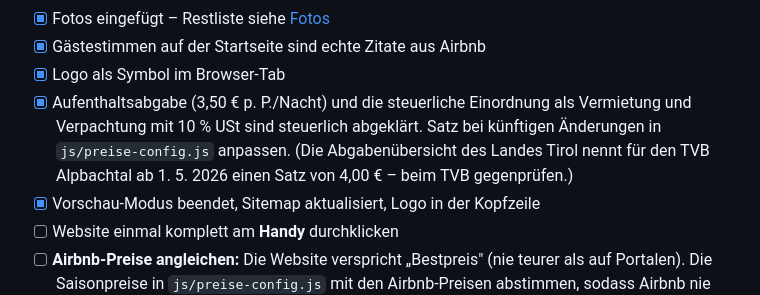
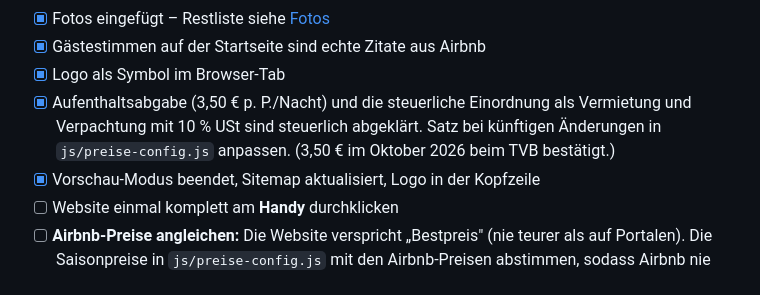
Before and after one commit to Tyrolius/Kruckenhaus, a Markdown page: README.md, the part around the change. GitHub-like rendering.

Commit message:
README: Ortstaxe 3,50 € als bestätigt vermerken
Co-Authored-By: Claude Opus 5.5 <noreply@anthropic.com>
Claude-Session: https://claude.ai/code/session_019WPkS8GLtnE8jGr1ESdHSs

```diff
--- a/README.md
+++ b/README.md
@@ -283,8 +283,7 @@ Bildnachweis im Impressum: Florian Häusler, Kathrin Häusler, Philippphoto.
 - [x] Aufenthaltsabgabe (3,50 € p. P./Nacht) und die steuerliche Einordnung als
       Vermietung und Verpachtung mit 10 % USt sind steuerlich abgeklärt.
       Satz bei künftigen Änderungen in `js/preise-config.js` anpassen.
-      (Die Abgabenübersicht des Landes Tirol nennt für den TVB Alpbachtal ab
-      1. 5. 2026 einen Satz von 4,00 € – beim TVB gegenprüfen.)
+      (3,50 € im Oktober 2026 beim TVB bestätigt.)
 - [x] Vorschau-Modus beendet, Sitemap aktualisiert, Logo in der Kopfzeile
 - [ ] Website einmal komplett am **Handy** durchklicken
 - [ ] **Airbnb-Preise angleichen:** Die Website verspricht „Bestpreis" (nie
```
